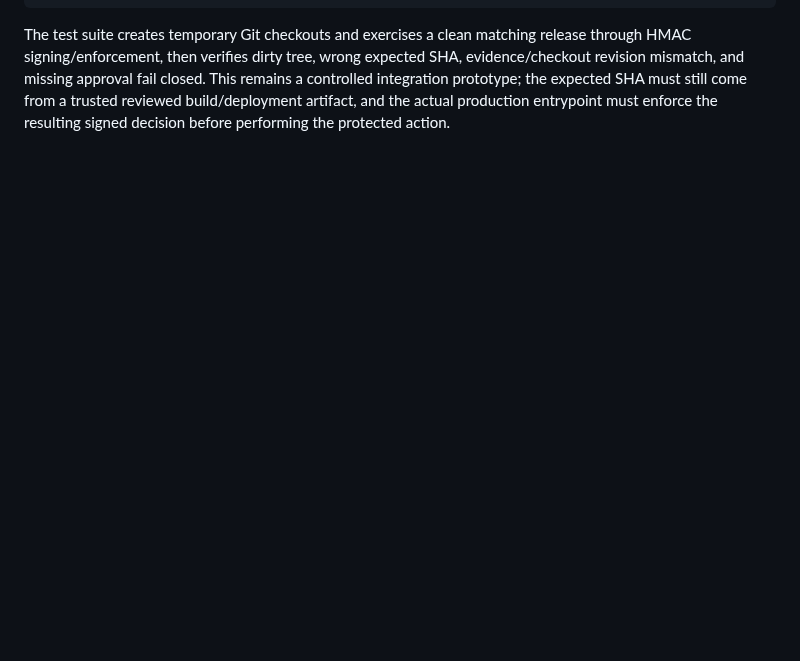
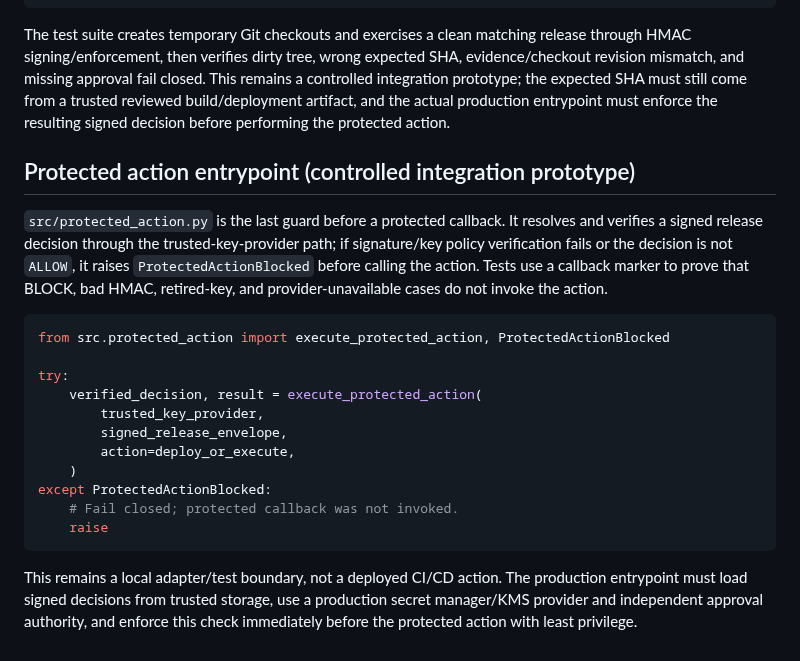
Before and after one commit to thuyainminnyo-hub/kmh-oia, a Markdown page: README.md, the part around the change. Rendered like a GitHub page; blank space fills up the shorter version.

Commit message:
docs: describe protected action enforcement boundary

````diff
--- a/README.md
+++ b/README.md
@@ -313,3 +313,24 @@ decision = preflight_release(
 ```
 
 The test suite creates temporary Git checkouts and exercises a clean matching release through HMAC signing/enforcement, then verifies dirty tree, wrong expected SHA, evidence/checkout revision mismatch, and missing approval fail closed. This remains a controlled integration prototype; the expected SHA must still come from a trusted reviewed build/deployment artifact, and the actual production entrypoint must enforce the resulting signed decision before performing the protected action.
+
+
+## Protected action entrypoint (controlled integration prototype)
+
+`src/protected_action.py` is the last guard before a protected callback. It resolves and verifies a signed release decision through the trusted-key-provider path; if signature/key policy verification fails or the decision is not `ALLOW`, it raises `ProtectedActionBlocked` before calling the action. Tests use a callback marker to prove that BLOCK, bad HMAC, retired-key, and provider-unavailable cases do not invoke the action.
+
+```python
+from src.protected_action import execute_protected_action, ProtectedActionBlocked
+
+try:
+    verified_decision, result = execute_protected_action(
+        trusted_key_provider,
+        signed_release_envelope,
+        action=deploy_or_execute,
+    )
+except ProtectedActionBlocked:
+    # Fail closed; protected callback was not invoked.
+    raise
+```
+
+This remains a local adapter/test boundary, not a deployed CI/CD action. The production entrypoint must load signed decisions from trusted storage, use a production secret manager/KMS provider and independent approval authority, and enforce this check immediately before the protected action with least privilege.
````
